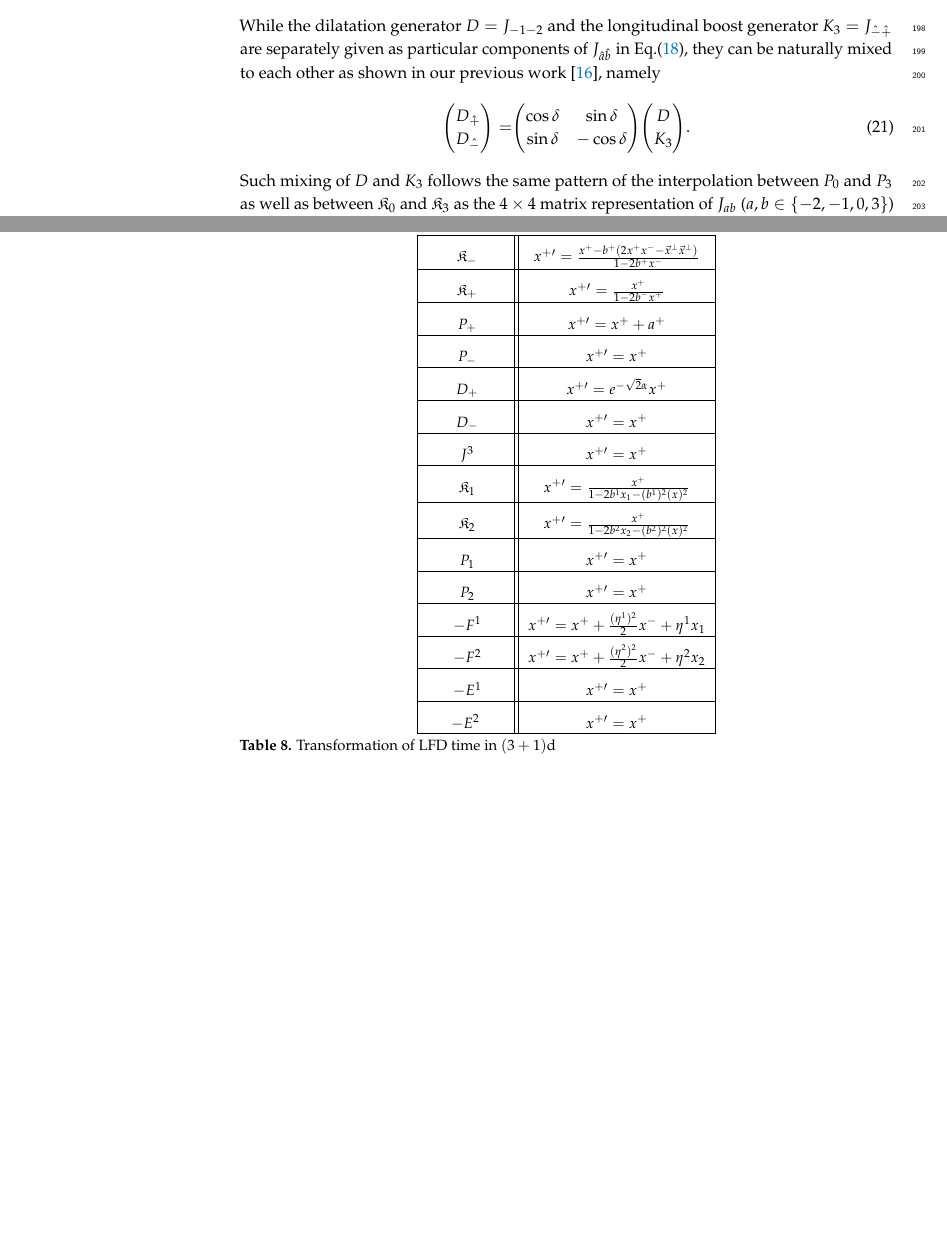
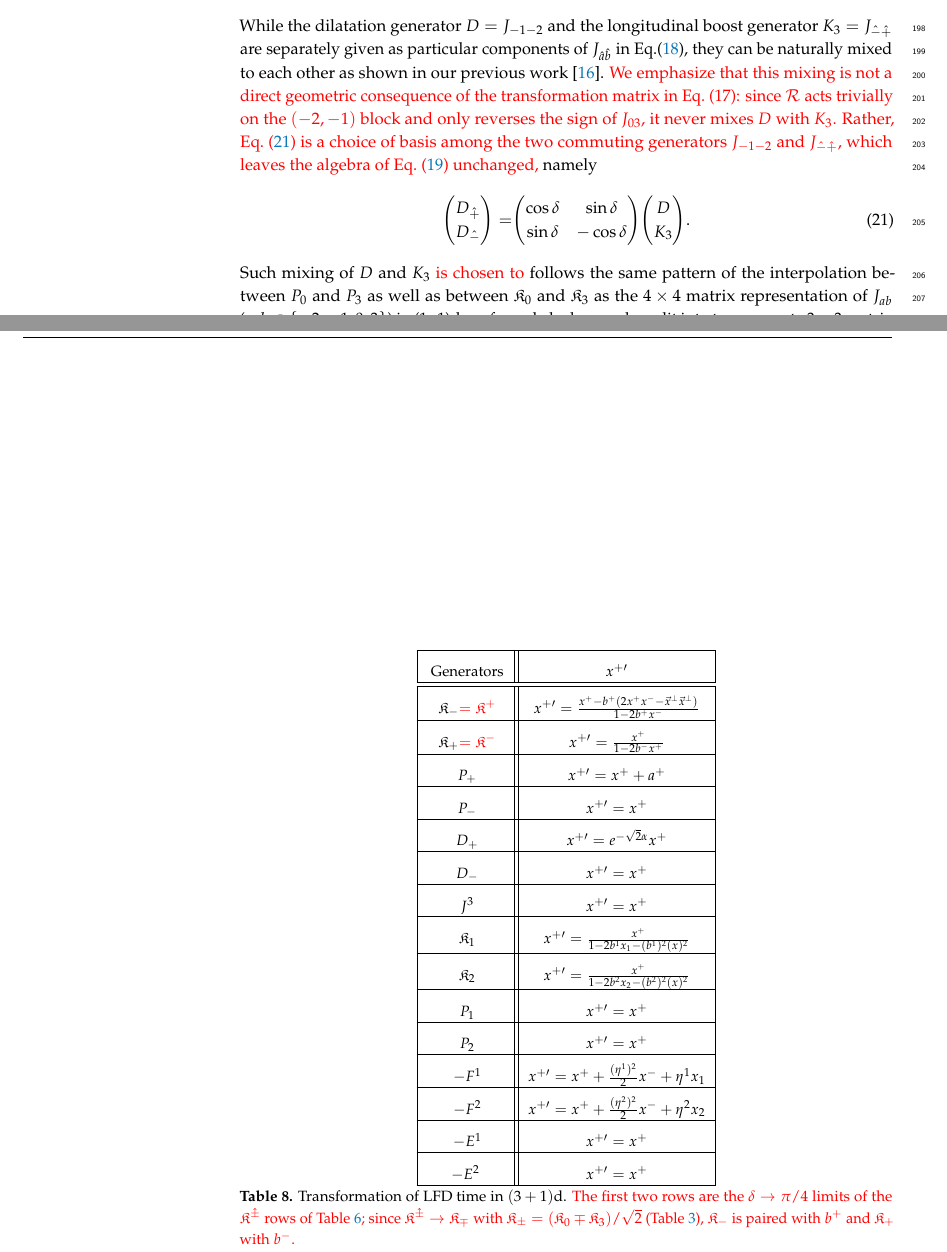
Before and after one commit to Hariprashad-Ravikumar/interpolating_3_1_conformal_algebra_paper, a LaTeX paper (main_paper.tex): two parts of pages 7 and 18 of 35, joined at a grey line, cut so that both start at the same text, the shorter picture padded with empty space. Compiled offline with pdfLaTeX.

Commit message:
Updates from Overleaf

```diff
--- a/main_paper.tex
+++ b/main_paper.tex
@@ -404,7 +404,7 @@ where
   \end{pmatrix}_{6\times6}.\label{metricghat}
 \end{align}
 While the dilatation generator $D = J_{-1-2}$ and the longitudinal boost generator $K_3 = J_{{\hat -}{\hat +}}$ are separately given as particular components of $J_{{\hat a}{\hat b}}$ in Eq.(\ref{Jhat+hat-}),
-they can be naturally mixed to each other as shown in our previous work~\cite{Ji-Hari-2026-PRD}, namely
+they can be naturally mixed to each other as shown in our previous work~\cite{Ji-Hari-2026-PRD}. \textcolor{red}{We emphasize that this mixing is not a direct geometric consequence of the transformation matrix in Eq.~(17): since $\mathcal{R}$ acts trivially on the $(-2,-1)$ block and only reverses the sign of $J_{03}$, it never mixes $D$ with $K_3$. Rather, Eq.~\eqref{mixingDandK3} is a choice of basis among the two commuting generators $J_{-1-2}$ and $J_{\hat{-}\hat{+}}$, which leaves the algebra of Eq.~\eqref{simplesrint} unchanged,} namely
 \begin{align}
 \label{mixingDandK3}
     \begin{pmatrix}
@@ -418,7 +418,7 @@ they can be naturally mixed to each other as shown in our previous work~\cite{Ji
         K_3
     \end{pmatrix}.
 \end{align}
-Such mixing of $D$ and $K_3$ follows the same pattern of the interpolation between $P_0$ and $P_3$ as well as between $\mathfrak{K}_0$ and $\mathfrak{K}_3$ as the $4\times 4$ matrix representation of $J_{ab}$ ($a,b \in \{-2,-1,0,3\}$) in (1+1)d conformal algebra can be split into two separate $3\times 3$ matrix representations of $J_{pq}^{(0)} (p,q \in \{1,2,3\})$ and  $J_{rs}^{(3)} (r,s \in \{1,2,3\})$ in which the superscripts $(0)$ and $(3)$ signify the involvement of time and space transformations respectively in (1+1)d. The more details of this formulation in (1+1)d conformal algebra should be referred to Ref.\cite{Ji-Hari-2026-PRD}. It may be understandable from the physics point of view that the dilatation generator $D$ and the longitudinal boost generator $K_3$ are the same sort of conformal generators that can be mixed each other as the dilatation of space and time can be realizable just like the length contraction and the time dilation attained in the longitudinal boost.
+Such mixing of $D$ and $K_3$ \textcolor{red}{is chosen to} follows the same pattern of the interpolation between $P_0$ and $P_3$ as well as between $\mathfrak{K}_0$ and $\mathfrak{K}_3$ as the $4\times 4$ matrix representation of $J_{ab}$ ($a,b \in \{-2,-1,0,3\}$) in (1+1)d conformal algebra can be split into two separate $3\times 3$ matrix representations of $J_{pq}^{(0)} (p,q \in \{1,2,3\})$ and  $J_{rs}^{(3)} (r,s \in \{1,2,3\})$ in which the superscripts $(0)$ and $(3)$ signify the involvement of time and space transformations respectively in (1+1)d. The more details of this formulation in (1+1)d conformal algebra should be referred to Ref.\cite{Ji-Hari-2026-PRD}. It may be understandable from the physics point of view that the dilatation generator $D$ and the longitudinal boost generator $K_3$ are the same sort of conformal generators that can be mixed each other as the dilatation of space and time can be realizable just like the length contraction and the time dilation attained in the longitudinal boost.
 
 In Table~\ref{tab:generator_limits}, we summarize the correspondence of each and every 15 interpolating generators of the conformal algebra with the ones in IFD and LFD, taking the limit $\delta \to 0$ and $\delta \to \pi/4$, respectively.
 Note that the interpolation in projective spacetime naturally produces superscript special conformal generators  ($\mathfrak{K}^{\hat{\pm}}$), which are related to the subscript special conformal generators as $\mathfrak{K}^{\hat{\pm}}=g^{\hat{\pm}\hat{\pm}}\mathfrak{K}_{\hat{\pm}}+g^{\hat{\pm}\hat{\mp}}\mathfrak{K}_{\hat{\mp}}$ with the metric explicitly defined in Eq.\eqref{eqn:g_munu_interpolation}, i.e.
```
Also changed, not shown: main_paper.tex (8 more changed lines).
